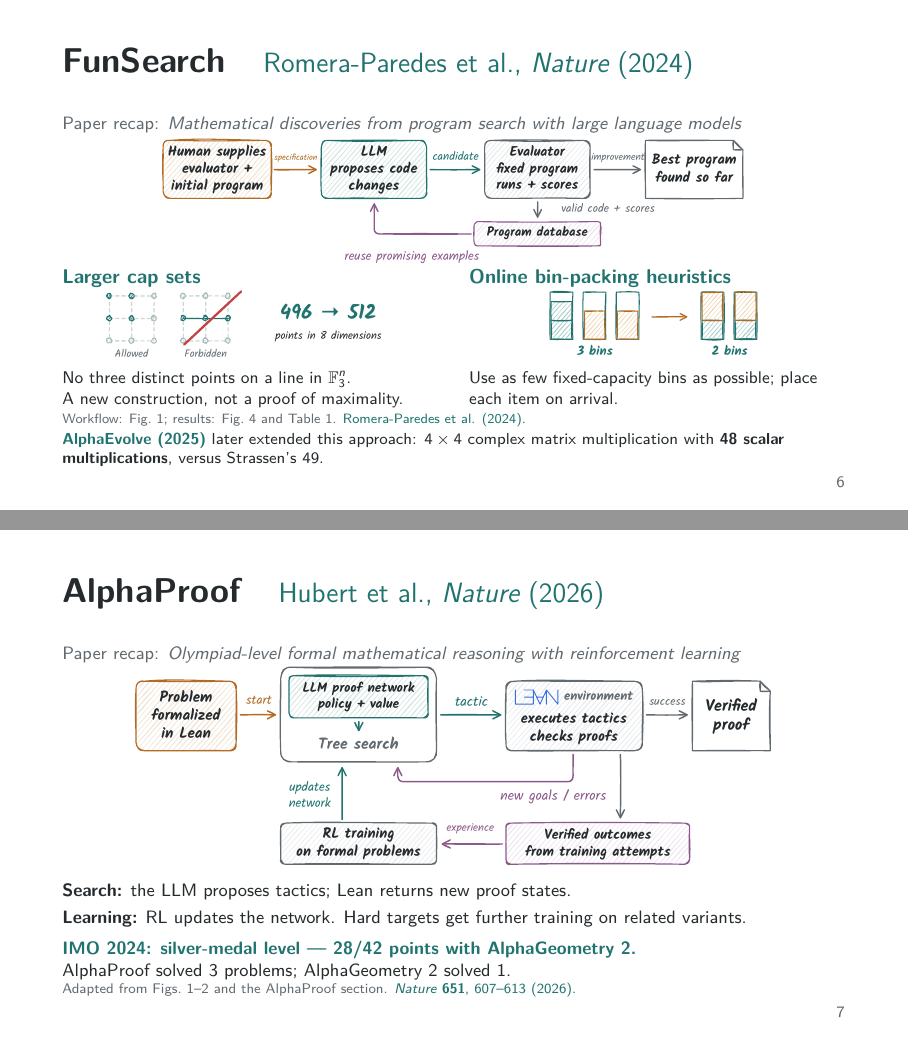
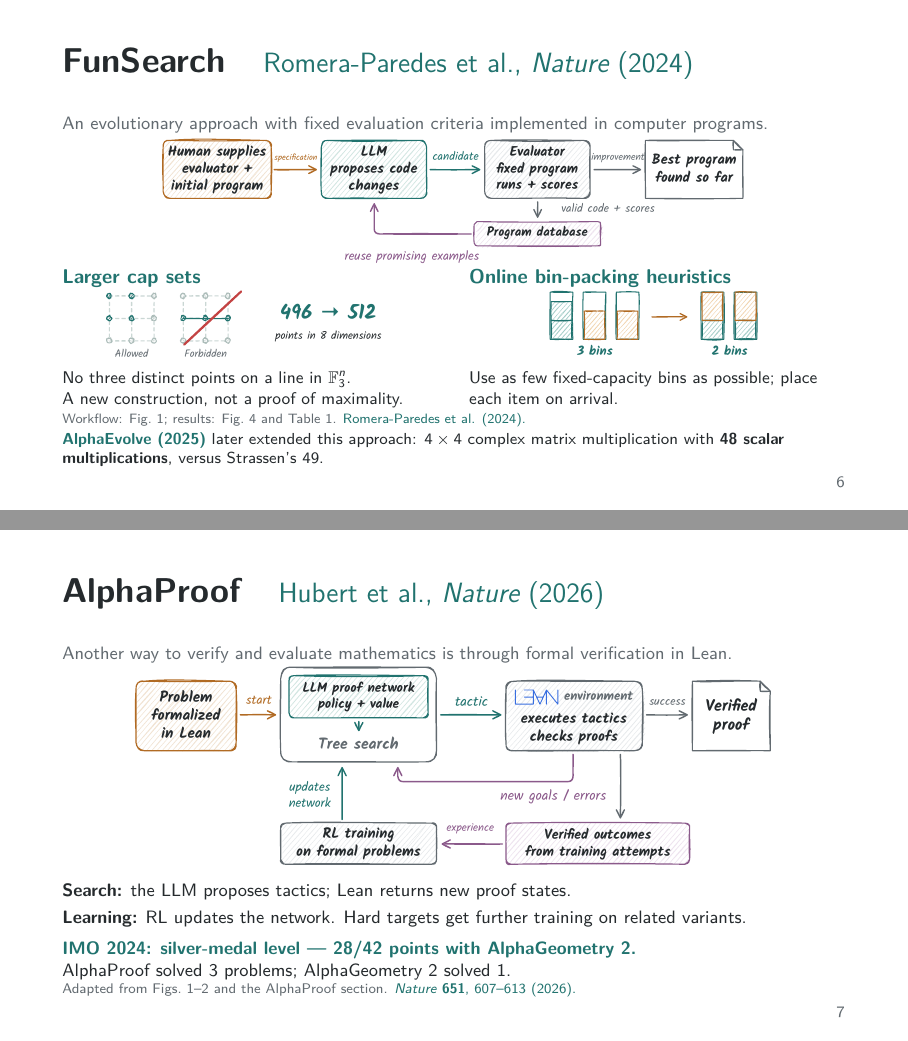
Before and after one commit to MathisRost/agentic-ai-math, LaTeX slides (agentic_ai_math_talk.tex): pages 6 and 7 of 24, joined at a grey line. Compiled offline with pdfLaTeX.

Commit message:
Revise FunSearch and AlphaProof introductory lines

```diff
--- a/agentic_ai_math_talk.tex
+++ b/agentic_ai_math_talk.tex
@@ -199,13 +199,13 @@
     research with LLMs: FunSearch, AlphaProof and Aletheia.}
 \end{frame}
 
-% Paper recaps place the short author-year citation in the title and the
-% paper's full title directly underneath; use the same format for later recaps.
+% Paper recaps place the short author-year citation in the title and a
+% short description of the approach or the paper title directly underneath.
 \begin{frame}[t]{FunSearch\quad{\fontsize{14}{17}\selectfont\mdseries%
   \href{https://doi.org/10.1038/s41586-023-06924-6}{\color{teal}Romera-Paredes et al., \emph{Nature} (2024)}}}
   \fontsize{9}{10.5}\selectfont
   \noindent{\fontsize{9}{11}\selectfont\color{muted}%
-    Paper recap: \emph{Mathematical discoveries from program search with large language models}\par}
+    An evolutionary approach with fixed evaluation criteria implemented in computer programs.\par}
   \vspace{0.5mm}
   \noindent\makebox[\textwidth][c]{%
     \includegraphics[clip,width=\textwidth,height=23mm,keepaspectratio]{funsearch_workflow.pdf}}\par
@@ -286,7 +286,7 @@
 \begin{frame}[t]{AlphaProof\quad{\fontsize{14}{17}\selectfont\mdseries%
   \href{https://doi.org/10.1038/s41586-025-09833-y}{\color{teal}Hubert et al., \emph{Nature} (2026)}}}
   \fontsize{9}{11}\selectfont
-  \noindent{\color{muted}Paper recap: \emph{Olympiad-level formal mathematical reasoning with reinforcement learning}\par}
+  \noindent{\color{muted}Another way to verify and evaluate mathematics is through formal verification in Lean.\par}
   \vspace{0mm}
   \noindent\makebox[\textwidth][c]{%
     \includegraphics[clip,width=\textwidth,height=36mm,keepaspectratio]{alphaproof_architecture.pdf}}\par
```
Also changed, not shown: agentic_ai_math_talk.pdf.
